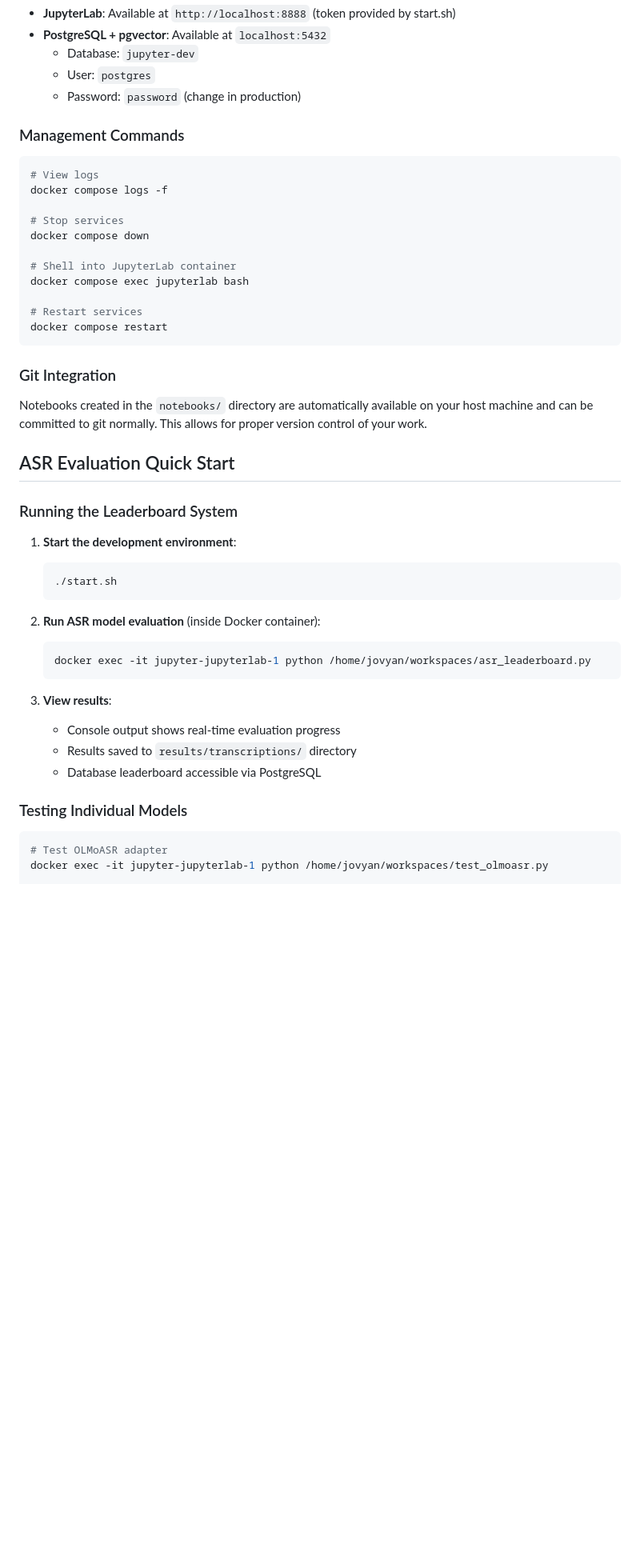
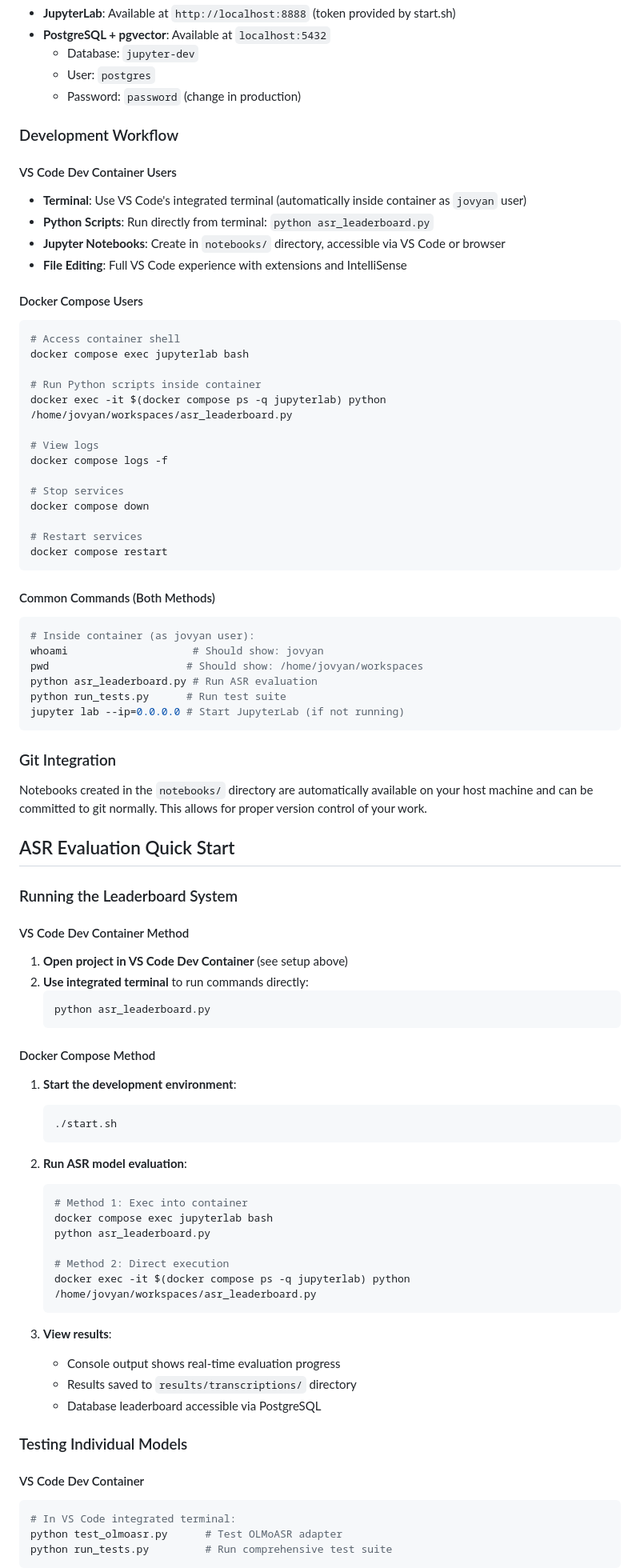
Before and after one commit to MylesLandais/jupyter, a Markdown page: readme.md, the part around the change printed below. Shown: that part at 80% size. Rendered like a GitHub page; blank space fills up the shorter version.

````diff
--- a/readme.md
+++ b/readme.md
@@ -207,20 +231,40 @@ jupyter/
   - User: `postgres`
   - Password: `password` (change in production)
 
-### Management Commands
+### Development Workflow
 
+#### VS Code Dev Container Users
+- **Terminal**: Use VS Code's integrated terminal (automatically inside container as `jovyan` user)
+- **Python Scripts**: Run directly from terminal: `python asr_leaderboard.py`
+- **Jupyter Notebooks**: Create in `notebooks/` directory, accessible via VS Code or browser
+- **File Editing**: Full VS Code experience with extensions and IntelliSense
+
+#### Docker Compose Users
 ```bash
+# Access container shell
+docker compose exec jupyterlab bash
+
+# Run Python scripts inside container
+docker exec -it $(docker compose ps -q jupyterlab) python /home/jovyan/workspaces/asr_leaderboard.py
+
 # View logs
 docker compose logs -f
 
 # Stop services
 docker compose down
 
-# Shell into JupyterLab container
-docker compose exec jupyterlab bash
-
 # Restart services
 docker compose restart
+```
+
+#### Common Commands (Both Methods)
+```bash
+# Inside container (as jovyan user):
+whoami                    # Should show: jovyan
+pwd                      # Should show: /home/jovyan/workspaces
+python asr_leaderboard.py # Run ASR evaluation
+python run_tests.py      # Run test suite
+jupyter lab --ip=0.0.0.0 # Start JupyterLab (if not running)
 ```
 
 ### Git Integration
@@ -231,14 +275,27 @@ Notebooks created in the `notebooks/` directory are automatically available on y
 
 ### Running the Leaderboard System
 
+#### VS Code Dev Container Method
+1. **Open project in VS Code Dev Container** (see setup above)
+2. **Use integrated terminal** to run commands directly:
+   ```bash
+   python asr_leaderboard.py
+   ```
+
+#### Docker Compose Method
 1. **Start the development environment**:
    ```bash
    ./start.sh
    ```
 
-2. **Run ASR model evaluation** (inside Docker container):
+2. **Run ASR model evaluation**:
    ```bash
-   docker exec -it jupyter-jupyterlab-1 python /home/jovyan/workspaces/asr_leaderboard.py
+   # Method 1: Exec into container
+   docker compose exec jupyterlab bash
+   python asr_leaderboard.py
+
+   # Method 2: Direct execution
+   docker exec -it $(docker compose ps -q jupyterlab) python /home/jovyan/workspaces/asr_leaderboard.py
    ```
 
 3. **View results**:
@@ -248,7 +305,10 @@ Notebooks created in the `notebooks/` directory are automatically available on y
 
 ### Testing Individual Models
 
+#### VS Code Dev Container
 ```bash
-# Test OLMoASR adapter
-docker exec -it jupyter-jupyterlab-1 python /home/jovyan/workspaces/test_olmoasr.py
+# In VS Code integrated terminal:
+python test_olmoasr.py      # Test OLMoASR adapter
+python run_tests.py         # Run comprehensive test suite
+```
 
````
Also changed, not shown: other parts of readme.md (+43 -13 lines), CONTRIBUTING.md (+49 -0 lines).
